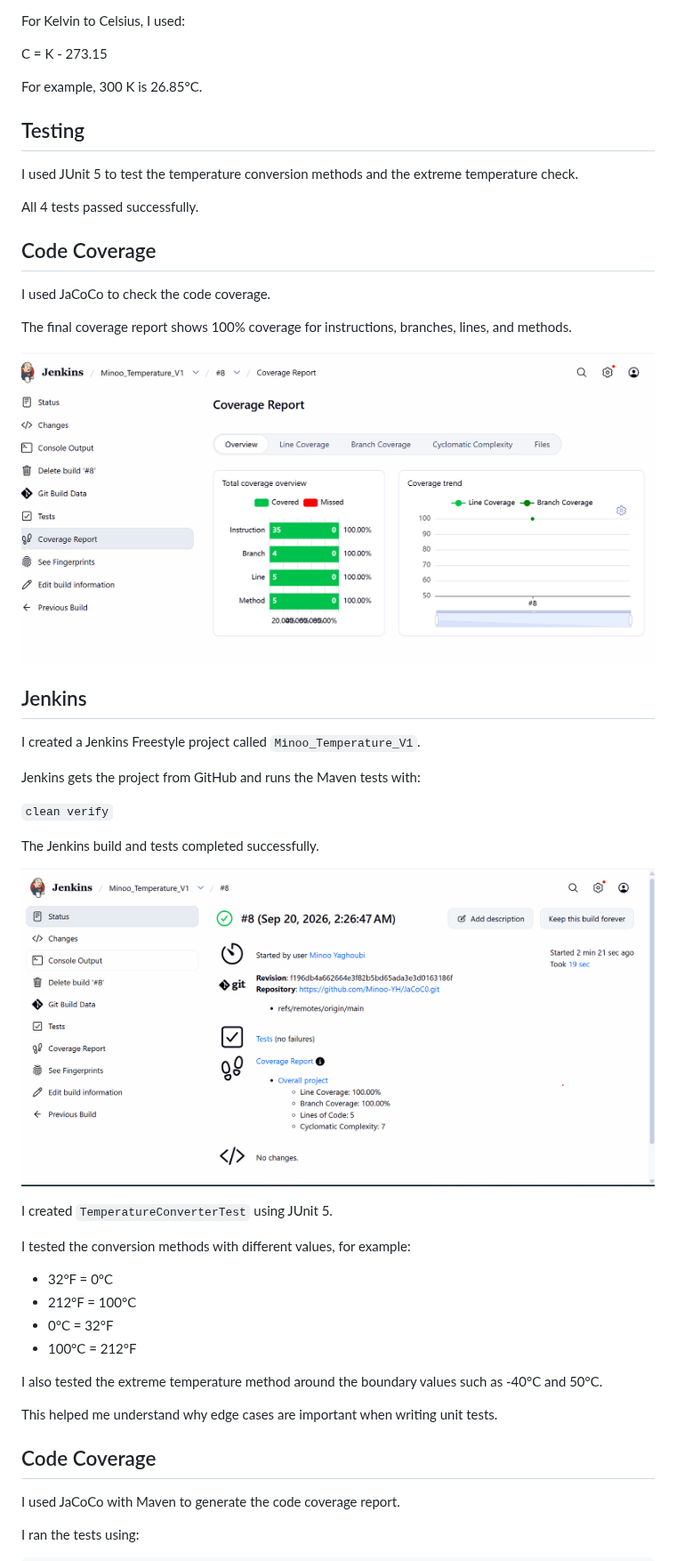
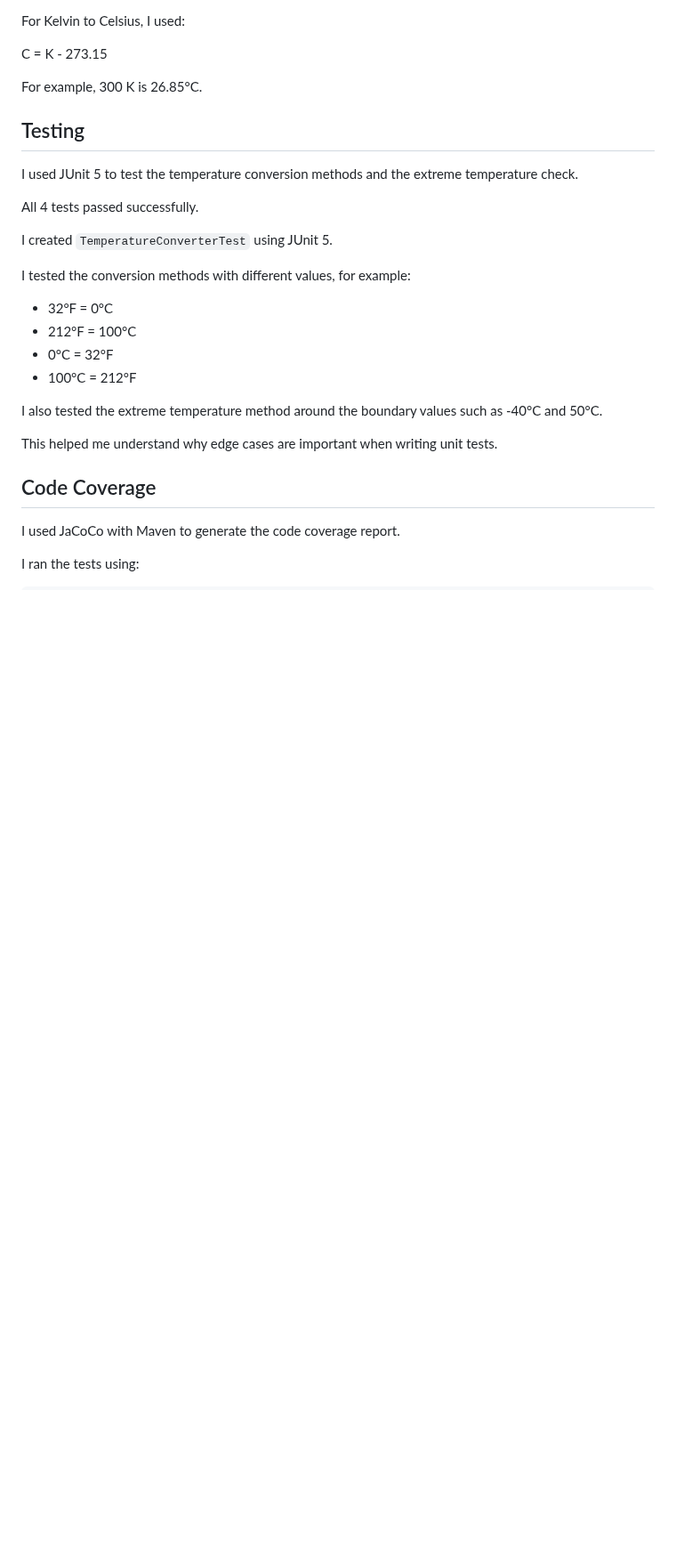
Before and after one commit to Minoo-YH/JaCoC0, a Markdown page: README.md, the part around one of its changes. Shown at 89% size. Rendered like a GitHub page; blank space fills up the shorter version.

```diff
--- a/README.md
+++ b/README.md
@@ -24,26 +24,6 @@ For example, 300 K is 26.85°C.
 I used JUnit 5 to test the temperature conversion methods and the extreme temperature check.
 
 All 4 tests passed successfully.
-
-## Code Coverage
-
-I used JaCoCo to check the code coverage.
-
-The final coverage report shows 100% coverage for instructions, branches, lines, and methods.
-
-![Coverage Report](Coverage_report.png)
-
-## Jenkins
-
-I created a Jenkins Freestyle project called `Minoo_Temperature_V1`.
-
-Jenkins gets the project from GitHub and runs the Maven tests with:
-
-`clean verify`
-
-The Jenkins build and tests completed successfully.
-
-![Jenkins Test Result](Jenkin_test_result.png)
 
 I created `TemperatureConverterTest` using JUnit 5.
 
```
Also changed, not shown: other parts of README.md (+74 -2 lines), 4.png (added), dockerhublatest.png (added), image.png (added).
